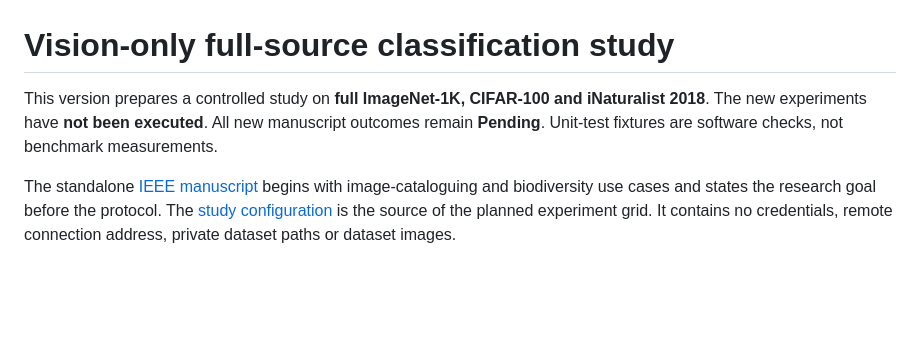
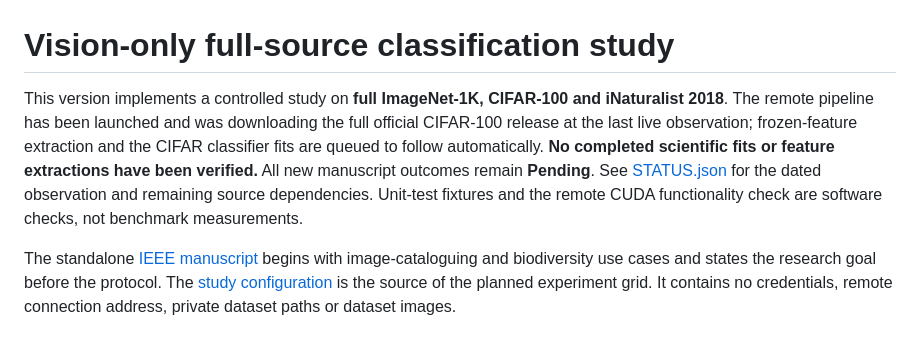
Before and after one commit to savannahshannon/rebal, a Markdown page: vision_only/README.md, the part around the change. Rendered like a GitHub page; blank space fills up the shorter version.

Commit message:
Document launched full-CIFAR pipeline with pending scientific outcomes

```diff
--- a/vision_only/README.md
+++ b/vision_only/README.md
@@ -1,6 +1,6 @@
 # Vision-only full-source classification study
 
-This version prepares a controlled study on **full ImageNet-1K, CIFAR-100 and iNaturalist 2018**. The new experiments have **not been executed**. All new manuscript outcomes remain **Pending**. Unit-test fixtures are software checks, not benchmark measurements.
+This version implements a controlled study on **full ImageNet-1K, CIFAR-100 and iNaturalist 2018**. The remote pipeline has been launched and was downloading the full official CIFAR-100 release at the last live observation; frozen-feature extraction and the CIFAR classifier fits are queued to follow automatically. **No completed scientific fits or feature extractions have been verified.** All new manuscript outcomes remain **Pending**. See [STATUS.json](STATUS.json) for the dated observation and remaining source dependencies. Unit-test fixtures and the remote CUDA functionality check are software checks, not benchmark measurements.
 
 The standalone [IEEE manuscript](paper/main.tex) begins with image-cataloguing and biodiversity use cases and states the research goal before the protocol. The [study configuration](study.json) is the source of the planned experiment grid. It contains no credentials, remote connection address, private dataset paths or dataset images.
 
```
